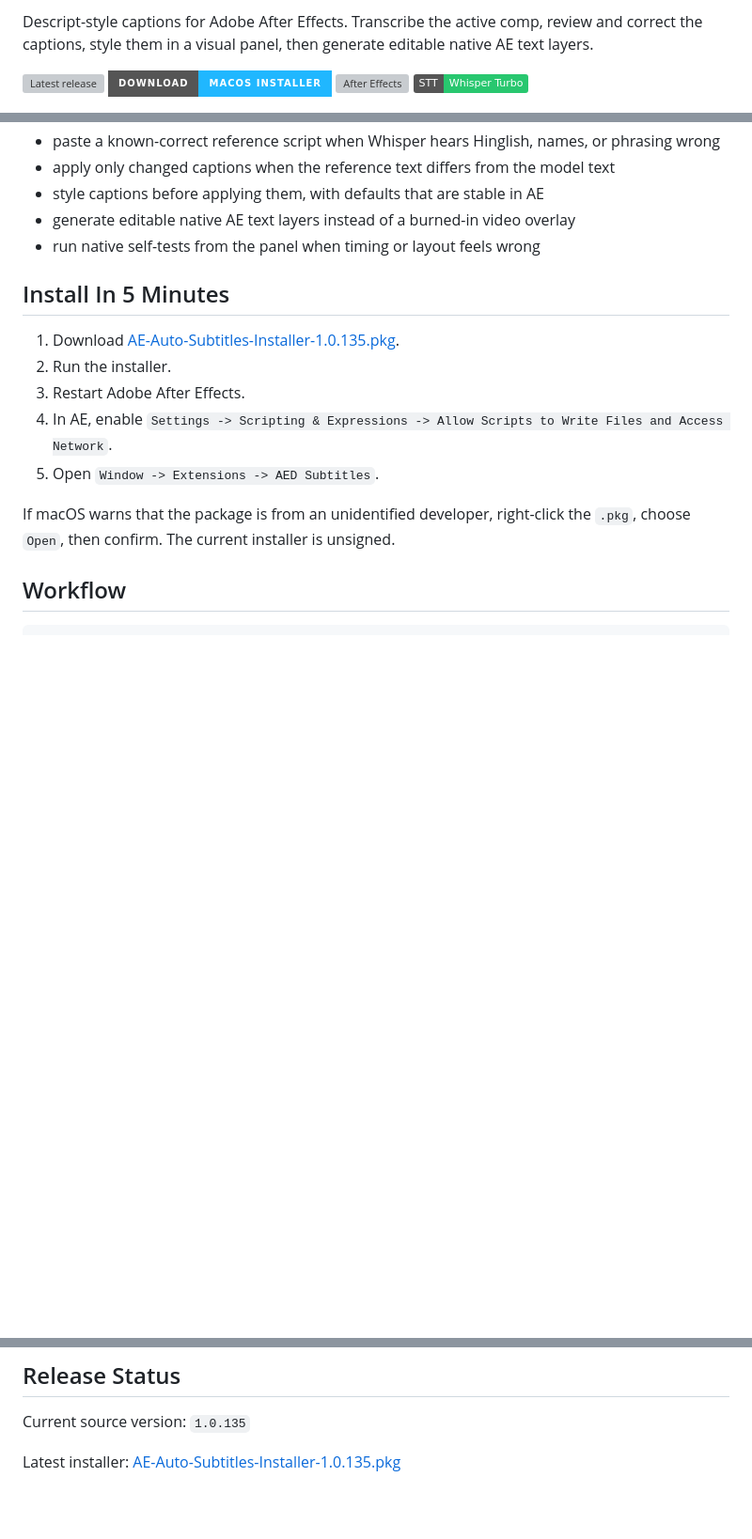
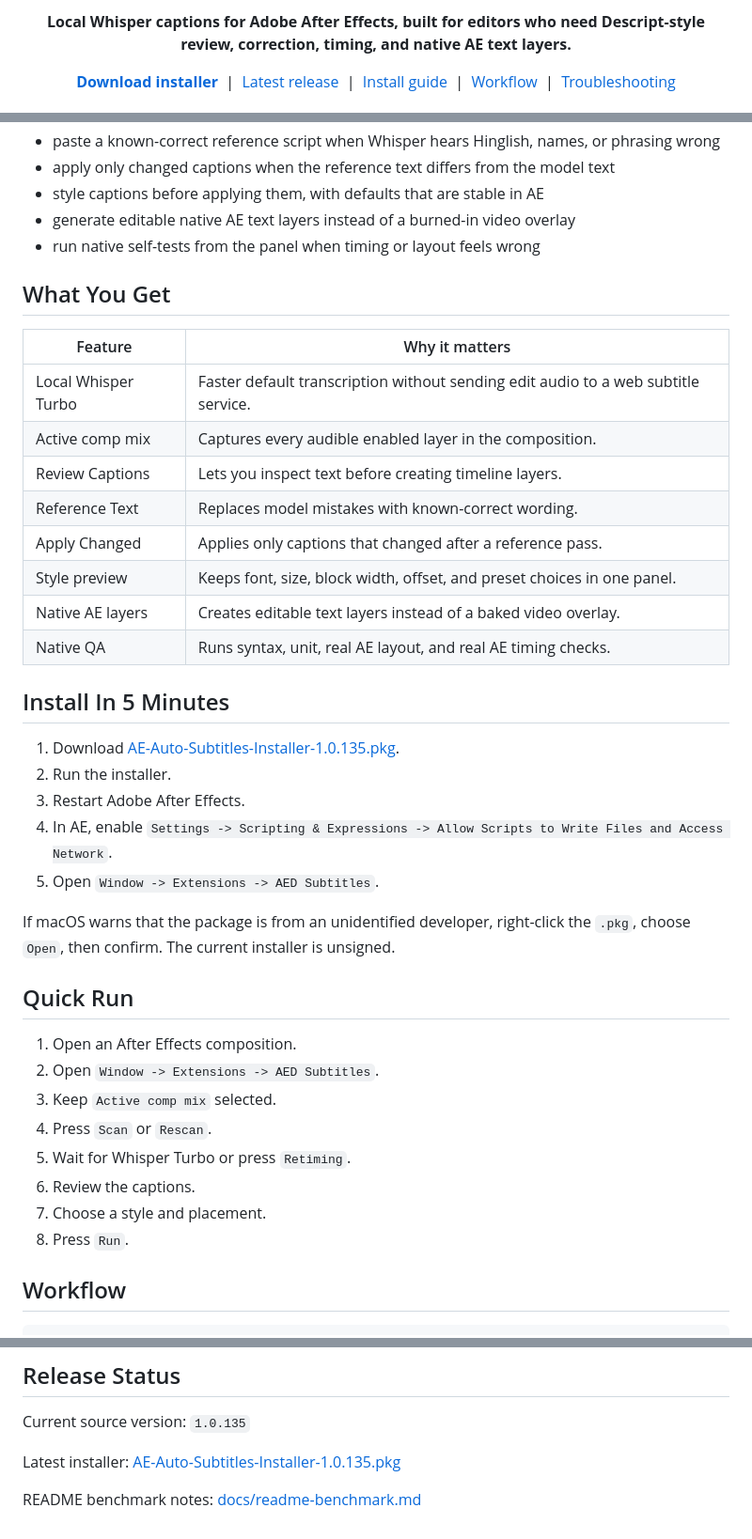
Before and after one commit to Mr0b01/ae-auto-subtitles, a Markdown page: README.md, 3 parts joined by grey strips. Shown at 94% size. Drawn GitHub-style; badges without logos; blank space fills up the shorter version; grey boxes are pictures that could not be loaded.

```diff
--- a/README.md
+++ b/README.md
@@ -2,8 +2,17 @@
 
-Descript-style captions for Adobe After Effects. Transcribe the active comp, review and correct the captions, style them in a visual panel, then generate editable native AE text layers.
+<p align="center">
+  <strong>Local Whisper captions for Adobe After Effects, built for editors who need Descript-style review, correction, timing, and native AE text layers.</strong>
+</p>
 
-[![Latest release](https://img.shields.io/github/v/release/Mr0b01/ae-auto-subtitles?label=latest)](https://github.com/Mr0b01/ae-auto-subtitles/releases/latest)
-[![Download installer](https://img.shields.io/badge/Download-macOS%20installer-20b7ff?style=for-the-badge)](https://github.com/Mr0b01/ae-auto-subtitles/releases/latest/download/AE-Auto-Subtitles-Installer-1.0.135.pkg)
-[![After Effects](https://img.shields.io/badge/After%20Effects-CEP%20%2F%20ExtendScript-7c5cff)](#requirements)
-[![Whisper](https://img.shields.io/badge/STT-Whisper%20Turbo-28c76f)](#models)
+<p align="center">
+  <a href="https://github.com/Mr0b01/ae-auto-subtitles/releases/latest/download/AE-Auto-Subtitles-Installer-1.0.135.pkg"><strong>Download installer</strong></a>
+  &nbsp;|&nbsp;
+  <a href="https://github.com/Mr0b01/ae-auto-subtitles/releases/latest">Latest release</a>
+  &nbsp;|&nbsp;
+  <a href="install.md">Install guide</a>
+  &nbsp;|&nbsp;
+  <a href="#workflow">Workflow</a>
+  &nbsp;|&nbsp;
+  <a href="#troubleshooting">Troubleshooting</a>
+</p>
 
@@ -30,6 +67,19 @@ Raw SRT imports are not enough for short-form edits. AED Subtitles is built arou
 - generate editable native AE text layers instead of a burned-in video overlay
 - run native self-tests from the panel when timing or layout feels wrong
 
+## What You Get
+
+| Feature | Why it matters |
+| --- | --- |
+| Local Whisper Turbo | Faster default transcription without sending edit audio to a web subtitle service. |
+| Active comp mix | Captures every audible enabled layer in the composition. |
+| Review Captions | Lets you inspect text before creating timeline layers. |
+| Reference Text | Replaces model mistakes with known-correct wording. |
+| Apply Changed | Applies only captions that changed after a reference pass. |
+| Style preview | Keeps font, size, block width, offset, and preset choices in one panel. |
+| Native AE layers | Creates editable text layers instead of a baked video overlay. |
+| Native QA | Runs syntax, unit, real AE layout, and real AE timing checks. |
+
 ## Install In 5 Minutes
 
 1. Download [AE-Auto-Subtitles-Installer-1.0.135.pkg](https://github.com/Mr0b01/ae-auto-subtitles/releases/latest/download/AE-Auto-Subtitles-Installer-1.0.135.pkg).
@@ -39,6 +89,17 @@ Raw SRT imports are not enough for short-form edits. AED Subtitles is built arou
 5. Open `Window -> Extensions -> AED Subtitles`.
 
 If macOS warns that the package is from an unidentified developer, right-click the `.pkg`, choose `Open`, then confirm. The current installer is unsigned.
+
+## Quick Run
+
+1. Open an After Effects composition.
+2. Open `Window -> Extensions -> AED Subtitles`.
+3. Keep `Active comp mix` selected.
+4. Press `Scan` or `Rescan`.
+5. Wait for Whisper Turbo or press `Retiming`.
+6. Review the captions.
+7. Choose a style and placement.
+8. Press `Run`.
 
 ## Workflow
 
@@ -221,3 +294,5 @@ release-notes/  release notes used by GitHub Releases
 Current source version: `1.0.135`
 
 Latest installer: [AE-Auto-Subtitles-Installer-1.0.135.pkg](https://github.com/Mr0b01/ae-auto-subtitles/releases/latest/download/AE-Auto-Subtitles-Installer-1.0.135.pkg)
+
+README benchmark notes: [docs/readme-benchmark.md](docs/readme-benchmark.md)
```
Also changed, not shown: other parts of README.md (+42 -2 lines), docs/readme-benchmark.md (added, +36 -0 lines).
